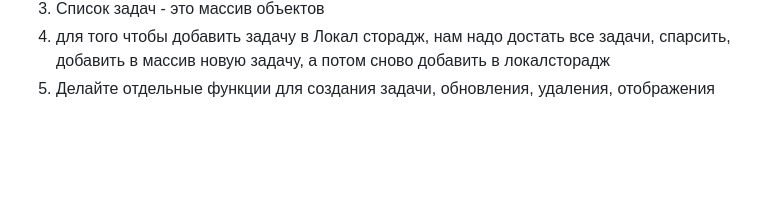
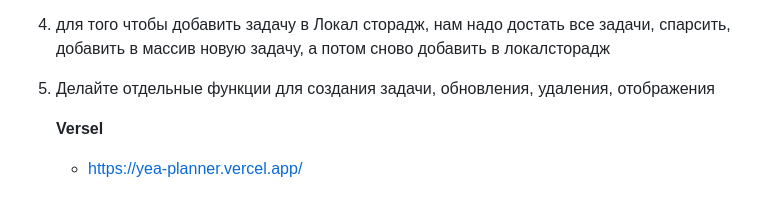
Before and after one commit to FreeLifeWeb/YeaPlanner, a Markdown page: README.md, the part around the change. Drawn GitHub-style; blank space fills up the shorter version.

```diff
--- a/README.md
+++ b/README.md
@@ -47,3 +47,7 @@ https://www.figma.com/file/JjiigfhsGfTXCxw1lTfmpB/ToDo-List-%F0%9F%91%85-(Commun
 3. Список задач - это массив объектов
 4. для того чтобы добавить задачу в Локал сторадж, нам надо достать все задачи, спарсить, добавить в массив новую задачу, а потом сново добавить в локалсторадж
 5. Делайте отдельные функции для создания задачи, обновления, удаления, отображения
+
+   **Versel**
+
+   - https://yea-planner.vercel.app/
```
